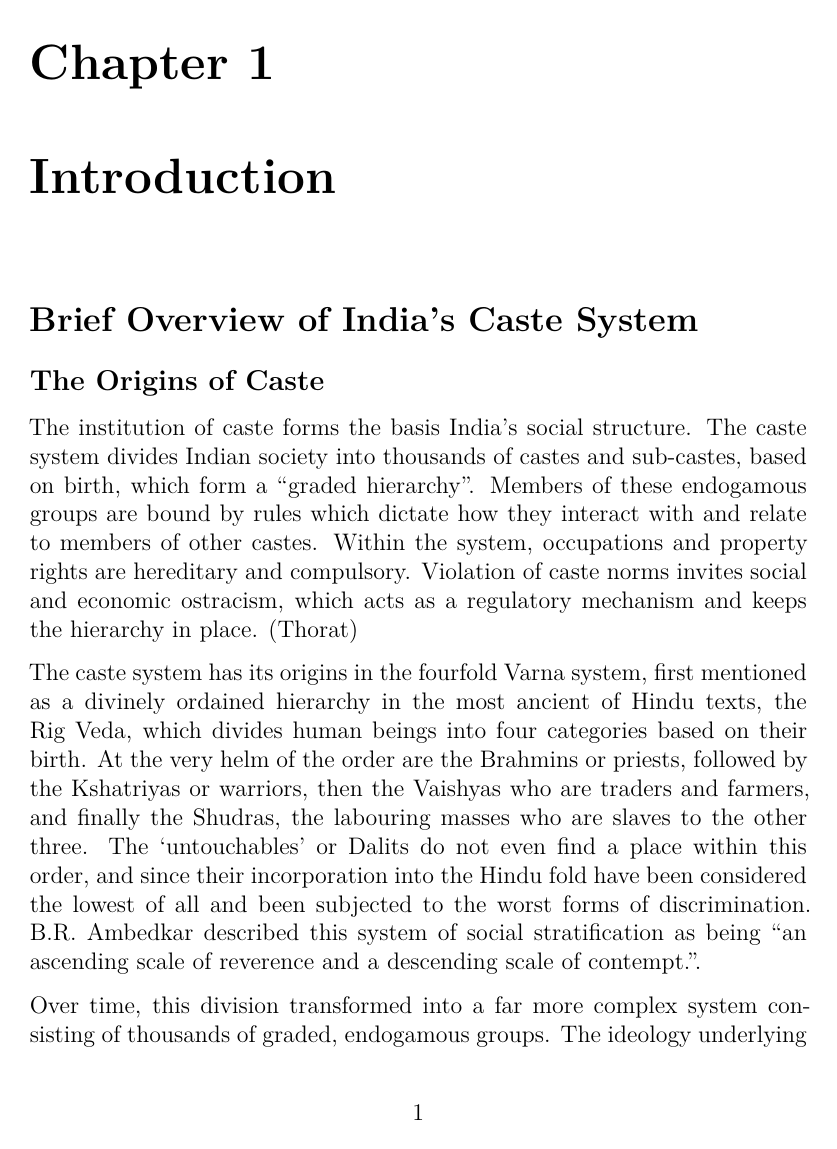
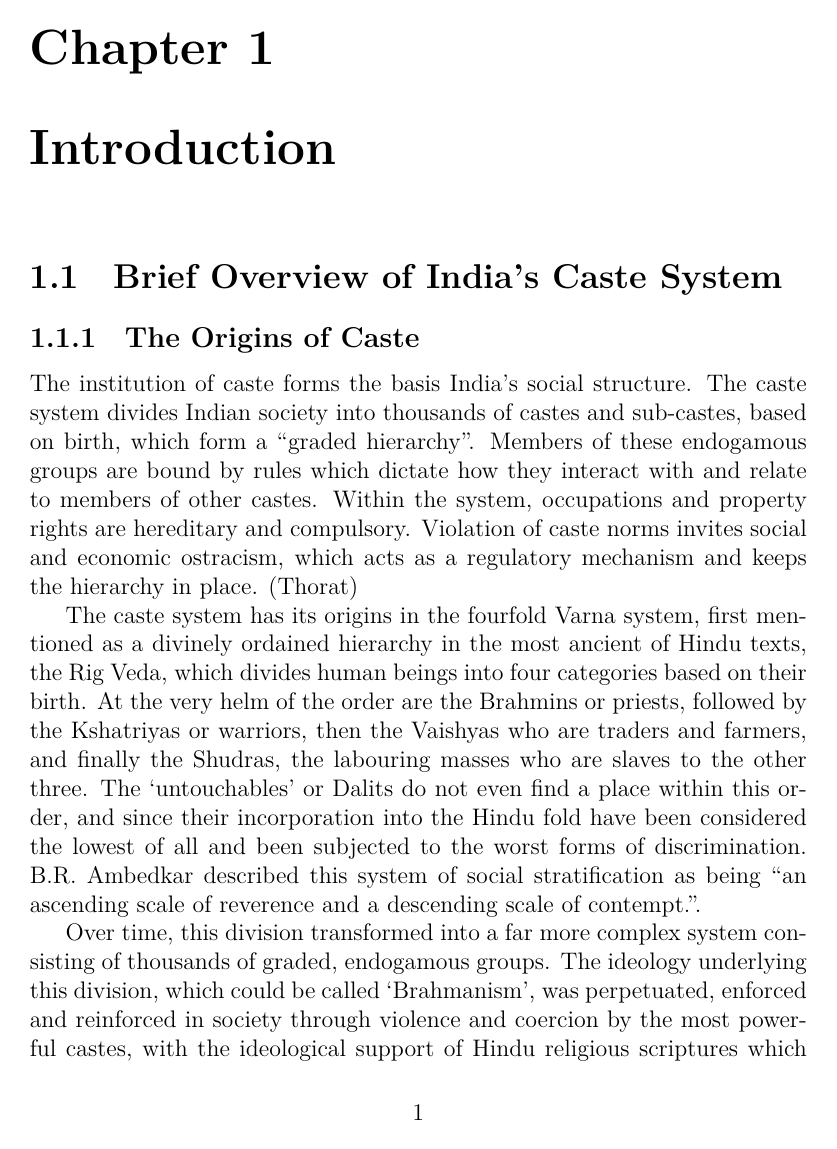
Before and after one commit to deepakjois/tex-sandbox, a LaTeX thesis (pandoc/chapter1.tex): page 1 of 9 before the commit and page 1 of 8 after it. Compiled offline with XeLaTeX.

Commit message:
Updated TeX file

```diff
--- a/pandoc/chapter1.tex
+++ b/pandoc/chapter1.tex
@@ -1,55 +1,5 @@
 \documentclass[12pt,a4paper,titlepage]{report}
-\usepackage{lmodern}
-\usepackage{amssymb,amsmath}
-\usepackage{ifxetex,ifluatex}
-\usepackage{fixltx2e} % provides \textsubscript
-\ifnum 0\ifxetex 1\fi\ifluatex 1\fi=0 % if pdftex
-  \usepackage[T1]{fontenc}
-  \usepackage[utf8]{inputenc}
-\else % if luatex or xelatex
-  \ifxetex
-    \usepackage{mathspec}
-  \else
-    \usepackage{fontspec}
-  \fi
-  \defaultfontfeatures{Ligatures=TeX,Scale=MatchLowercase}
-\fi
-% use upquote if available, for straight quotes in verbatim environments
-\IfFileExists{upquote.sty}{\usepackage{upquote}}{}
-% use microtype if available
-\IfFileExists{microtype.sty}{%
-\usepackage{microtype}
-\UseMicrotypeSet[protrusion]{basicmath} % disable protrusion for tt fonts
-}{}
-\usepackage{hyperref}
-\hypersetup{unicode=true,
-            pdfborder={0 0 0},
-            breaklinks=true}
-\urlstyle{same}  % don't use monospace font for urls
-\IfFileExists{parskip.sty}{%
-\usepackage{parskip}
-}{% else
-\setlength{\parindent}{0pt}
-\setlength{\parskip}{6pt plus 2pt minus 1pt}
-}
-\setlength{\emergencystretch}{3em}  % prevent overfull lines
-\providecommand{\tightlist}{%
-  \setlength{\itemsep}{0pt}\setlength{\parskip}{0pt}}
-\setcounter{secnumdepth}{0}
-% Redefines (sub)paragraphs to behave more like sections
-\ifx\paragraph\undefined\else
-\let\oldparagraph\paragraph
-\renewcommand{\paragraph}[1]{\oldparagraph{#1}\mbox{}}
-\fi
-\ifx\subparagraph\undefined\else
-\let\oldsubparagraph\subparagraph
-\renewcommand{\subparagraph}[1]{\oldsubparagraph{#1}\mbox{}}
-\fi
-
-\date{}
-
 \begin{document}
-
 \chapter{Introduction}\label{introduction}
 
 \section{Brief Overview of India's Caste
```
Also changed, not shown: pandoc/chapter1.tex (1 more changed lines).
